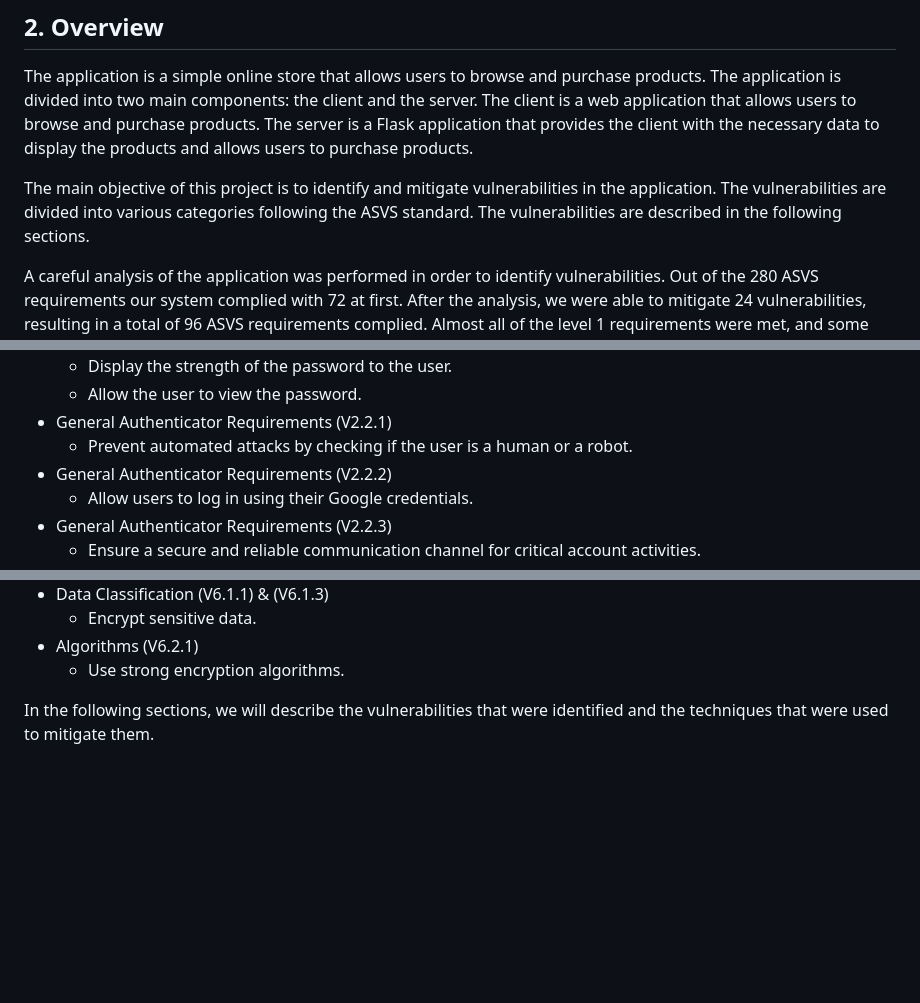
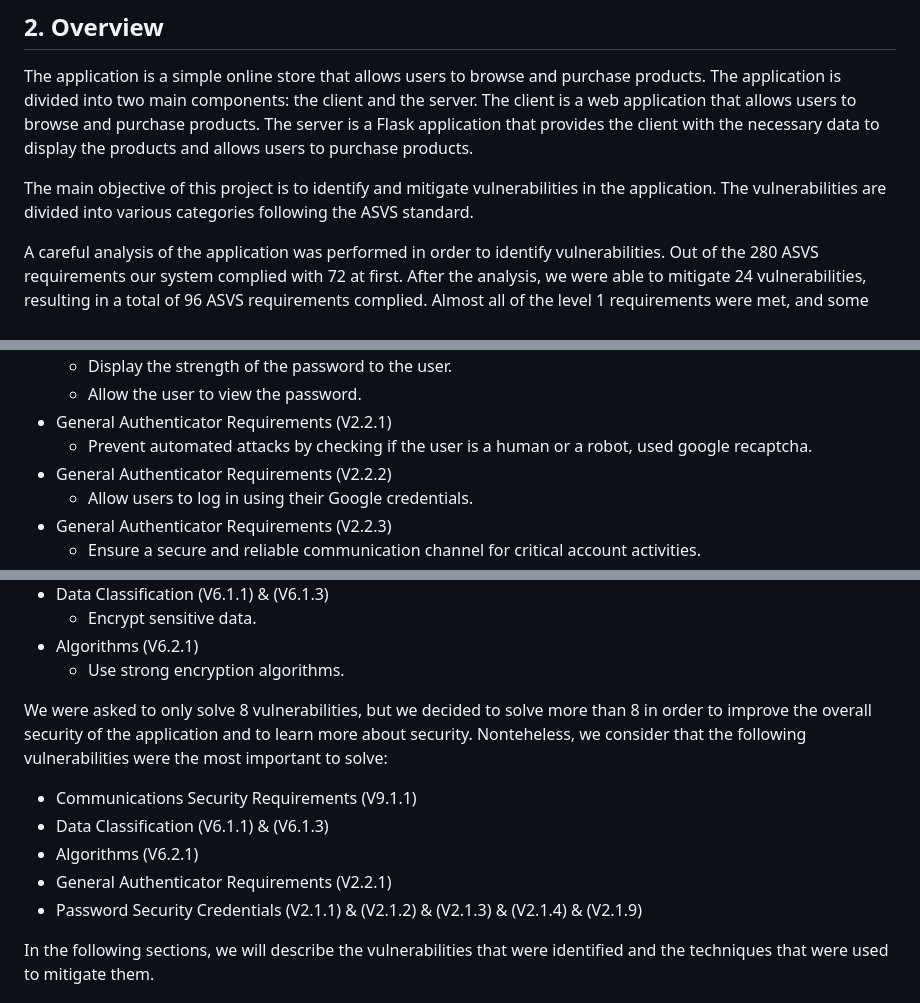
Before and after one commit to ZeMendes17/SIO_ASVS, a Markdown page: analysis/report.md, 3 parts joined by grey strips. GitHub-like rendering; blank space fills up the shorter version.

Commit message:
report finished i think

```diff
--- a/analysis/report.md
+++ b/analysis/report.md
@@ -18,7 +18,7 @@ This project was developed for the "Informatics Security and Organizations" cour
 
 The application is a simple online store that allows users to browse and purchase products. The application is divided into two main components: the client and the server. The client is a web application that allows users to browse and purchase products. The server is a Flask application that provides the client with the necessary data to display the products and allows users to purchase products.
 
-The main objective of this project is to identify and mitigate vulnerabilities in the application. The vulnerabilities are divided into various categories following the ASVS standard. The vulnerabilities are described in the following sections.
+The main objective of this project is to identify and mitigate vulnerabilities in the application. The vulnerabilities are divided into various categories following the ASVS standard.
 
 A careful analysis of the application was performed in order to identify vulnerabilities. Out of the 280 ASVS requirements our system complied with 72 at first. After the analysis, we were able to mitigate 24 vulnerabilities, resulting in a total of 96 ASVS requirements complied. Almost all of the level 1 requirements were met, and some level 2 requirements were also met.
 
@@ -44,7 +44,7 @@ The vulnerabilities were mitigated by using the following techniques:
   - Display the strength of the password to the user.
   - Allow the user to view the password.
 - General Authenticator Requirements (V2.2.1)
-  - Prevent automated attacks by checking if the user is a human or a robot.
+  - Prevent automated attacks by checking if the user is a human or a robot, used google recaptcha.
 - General Authenticator Requirements (V2.2.2)
   - Allow users to log in using their Google credentials.
 - General Authenticator Requirements (V2.2.3)
@@ -59,6 +59,14 @@ The vulnerabilities were mitigated by using the following techniques:
   - Encrypt sensitive data.
 - Algorithms (V6.2.1)
   - Use strong encryption algorithms.
+
+We were asked to only solve 8 vulnerabilities, but we decided to solve more than 8 in order to improve the overall security of the application and to learn more about security. Nonteheless, we consider that the following vulnerabilities were the most important to solve:
+
+- Communications Security Requirements (V9.1.1)
+- Data Classification (V6.1.1) & (V6.1.3)
+- Algorithms (V6.2.1)
+- General Authenticator Requirements (V2.2.1)
+- Password Security Credentials (V2.1.1) & (V2.1.2) & (V2.1.3) & (V2.1.4) & (V2.1.9)
 
 In the following sections, we will describe the vulnerabilities that were identified and the techniques that were used to mitigate them.
 
```
